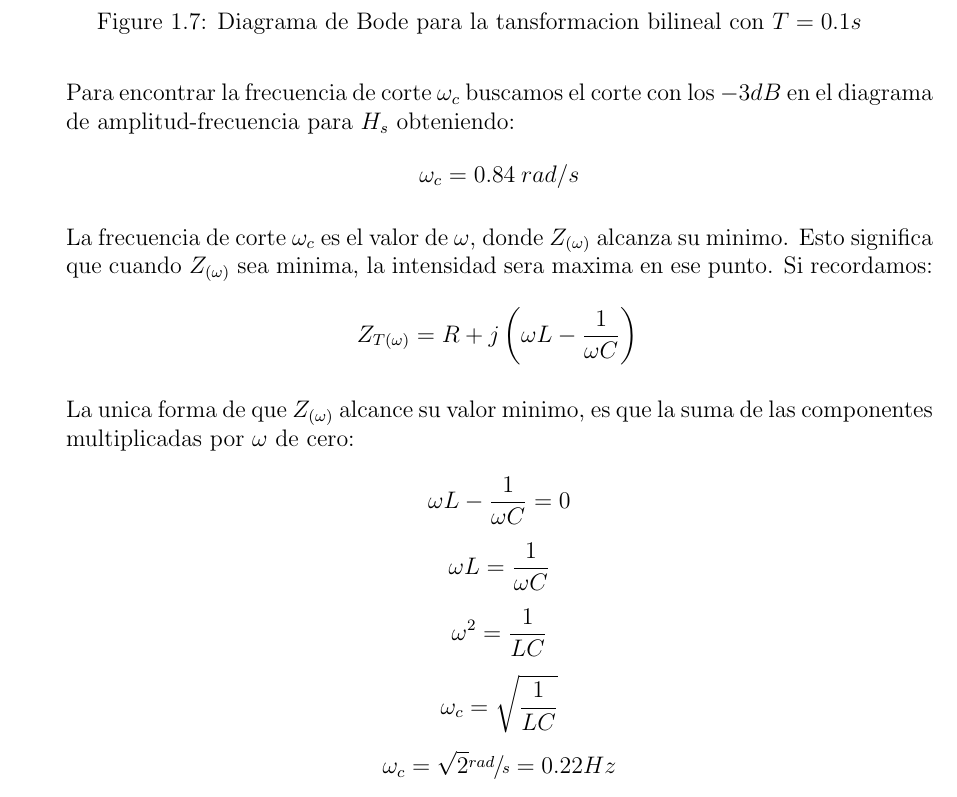
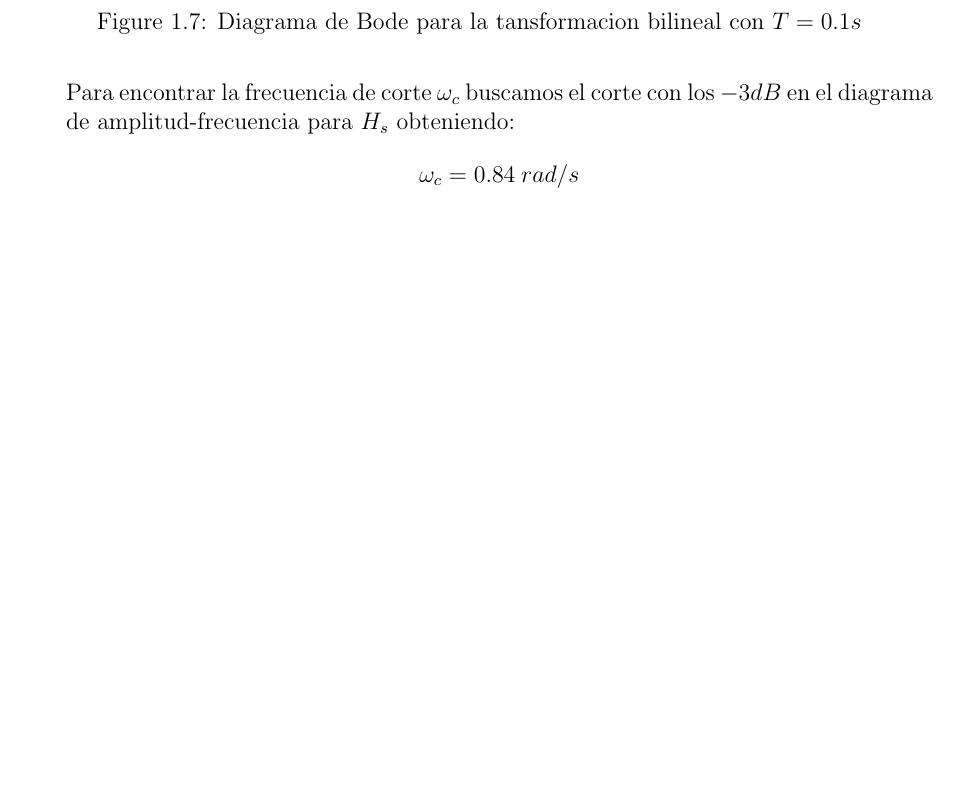
Before and after one commit to ffpp2003/ASyS-TP4, a LaTeX document (tp4.tex): part of page 18 of 19 before the commit and part of page 18 of 18 after it, cut so that both start at the same text, the shorter picture padded with empty space. Compiled offline with pdfLaTeX.

Commit message:
Elimina calculo duplicado de wc

```diff
--- a/tp4.tex
+++ b/tp4.tex
@@ -746,23 +746,6 @@
               en el diagrama de amplitud-frecuencia para $H_s$ obteniendo:
               $$\omega_c=0.84 \hspace{1mm} rad/s$$
 
-
-                La frecuencia de corte $\omega_c$ es el valor de $\omega$, donde $Z_{(\omega)}$ alcanza su minimo. Esto significa
-                que cuando $Z_{(\omega)}$ sea minima, la intensidad sera maxima en ese punto. Si recordamos:
-                \begin{equation*}
-                    Z_{T(\omega)} = R + j \left(\omega L - \frac{1}{\omega C}\right)\\
-                \end{equation*}
-
-                La unica forma de que $Z_{(\omega)}$ alcance su valor minimo, es que la suma de las componentes multiplicadas por
-                $\omega$ de cero:
-                \begin{gather*}
-                    \omega L - \frac{1}{\omega C} = 0\\
-                    \omega L = \frac{1}{\omega C}\\
-                    \omega^2 = \frac{1}{LC}\\
-                    \omega_c = \sqrt{\frac{1}{LC}}\\
-                    \omega_c = \sqrt{2} \sfrac{rad}{s} = 0.22 Hz
-                \end{gather*}
-
             \item \fs{} De acuerdo a los resultados obtenidos, ¿Que tipo de filtro es?\\
 
                 Para determinar el tipo de filtro, consideramos la respuesta en frecuencia:
```
